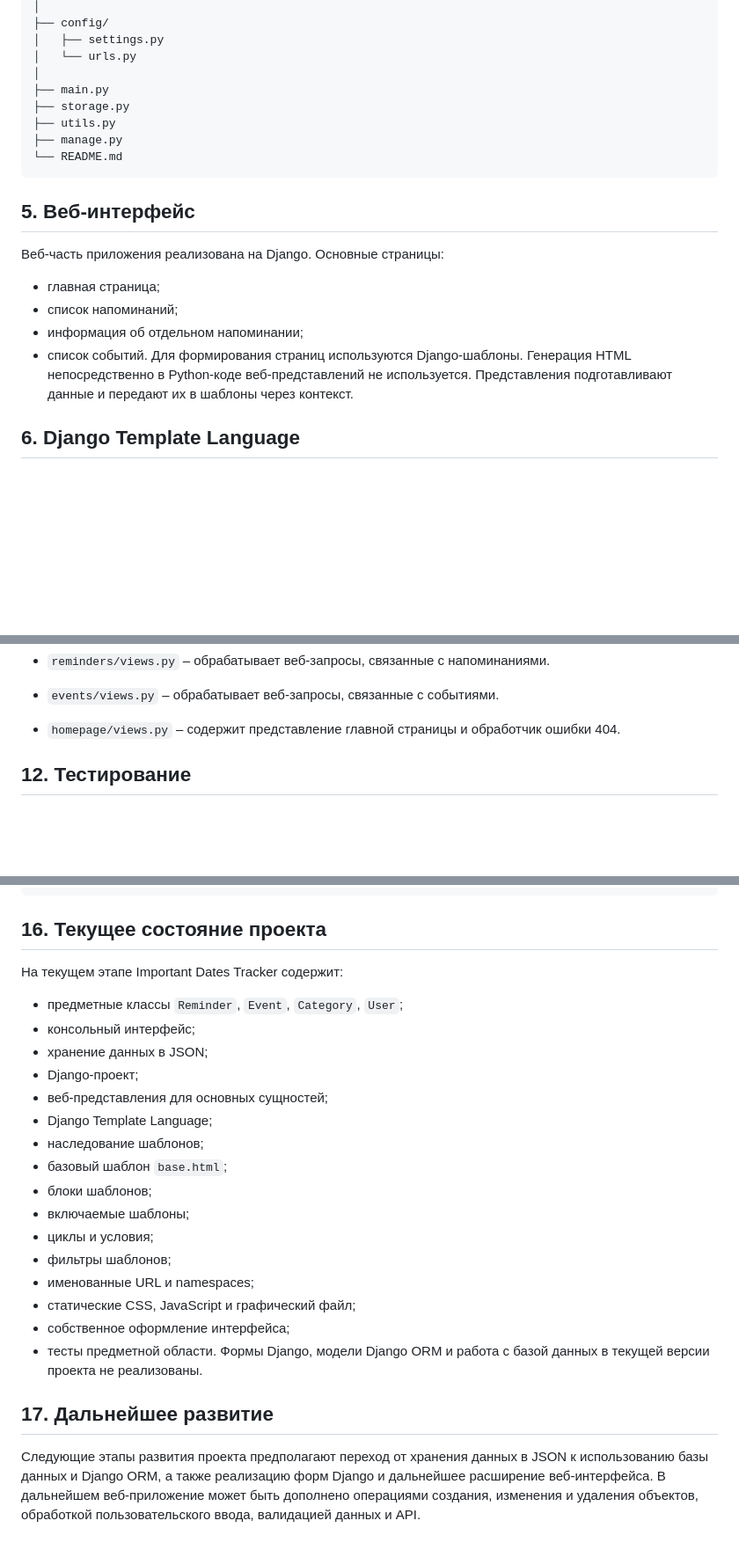
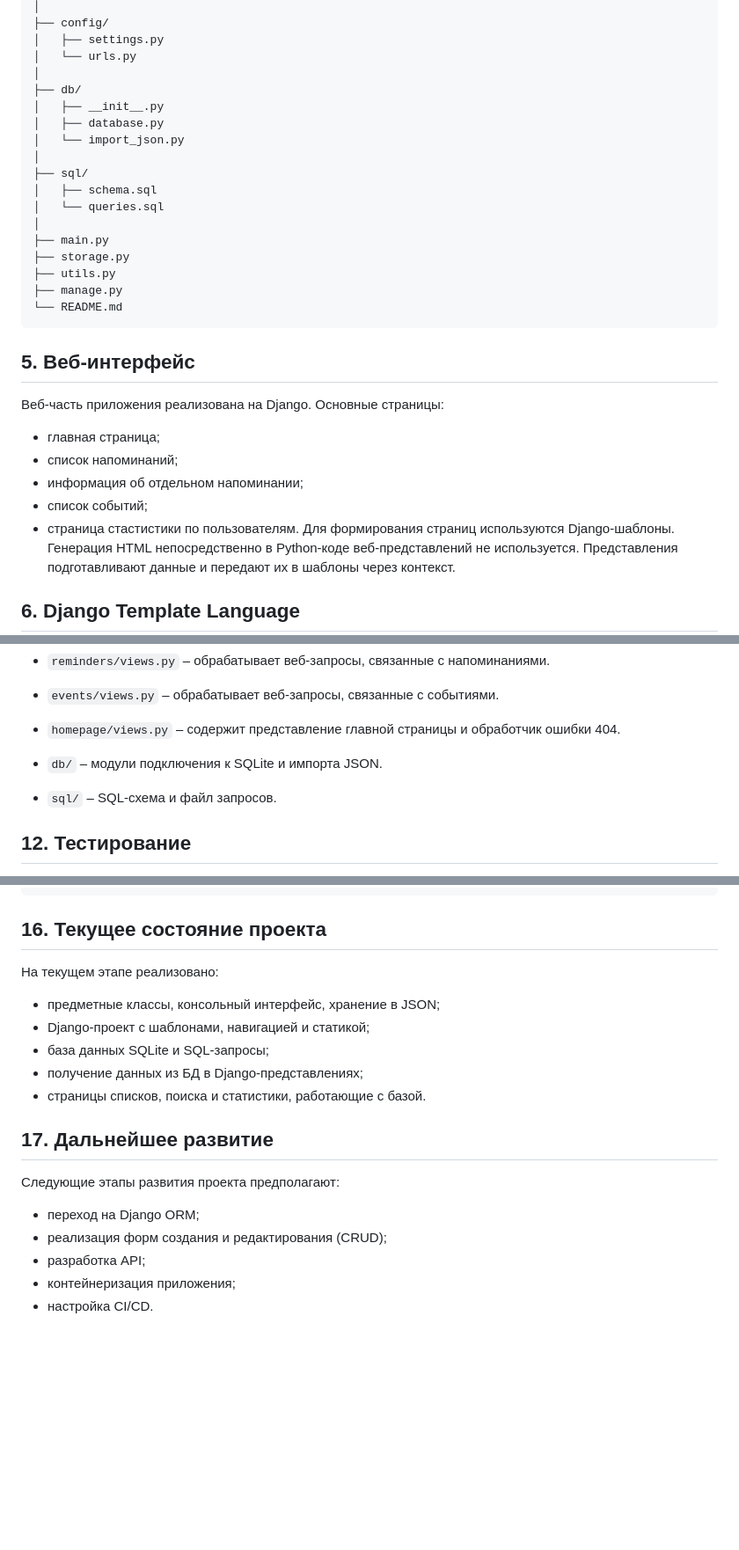
Before and after one commit to 6vi6-vi/important-dates-tracker, a Markdown page: README.md, 3 parts joined by grey strips. Shown at 88% size. GitHub-like rendering; blank space fills up the shorter version.

````diff
--- a/README.md
+++ b/README.md
@@ -96,6 +97,15 @@ important-dates-tracker/
 │   ├── settings.py
 │   └── urls.py
 │
+├── db/
+│   ├── __init__.py
+│   ├── database.py
+│   └── import_json.py
+│
+├── sql/
+│   ├── schema.sql
+│   └── queries.sql
+│
 ├── main.py
 ├── storage.py
 ├── utils.py
@@ -109,7 +119,8 @@ important-dates-tracker/
 - главная страница;
 - список напоминаний;
 - информация об отдельном напоминании;
-- список событий.
+- список событий;
+- страница стастистики по пользователям.
 Для формирования страниц используются Django-шаблоны.
 Генерация HTML непосредственно в Python-коде веб-представлений не используется.
 Представления подготавливают данные и передают их в шаблоны через контекст.
@@ -214,6 +274,10 @@ Django ORM на текущем этапе не используется.
 - `events/views.py` – обрабатывает веб-запросы, связанные с событиями.
 
 - `homepage/views.py` – содержит представление главной страницы и обработчик ошибки 404.
+
+- `db/` – модули подключения к SQLite и импорта JSON.
+
+- `sql/` – SQL-схема и файл запросов.
 
 ## 12. Тестирование
 В каталоге `tests/` находятся тесты основных классов предметной области.
@@ -242,25 +306,17 @@ git commit -m "PR6: Перевод веб-интерфейса на Django Templ
 ```
 
 ## 16. Текущее состояние проекта
-На текущем этапе Important Dates Tracker содержит:
-- предметные классы `Reminder`, `Event`, `Category`, `User`;
-- консольный интерфейс;
-- хранение данных в JSON;
-- Django-проект;
-- веб-представления для основных сущностей;
-- Django Template Language;
-- наследование шаблонов;
-- базовый шаблон `base.html`;
-- блоки шаблонов;
-- включаемые шаблоны;
-- циклы и условия;
-- фильтры шаблонов;
-- именованные URL и namespaces;
-- статические CSS, JavaScript и графический файл;
-- собственное оформление интерфейса;
-- тесты предметной области.
-Формы Django, модели Django ORM и работа с базой данных в текущей версии проекта не реализованы.
+На текущем этапе реализовано:
+- предметные классы, консольный интерфейс, хранение в JSON;
+- Django-проект с шаблонами, навигацией и статикой;
+- база данных SQLite и SQL-запросы;
+- получение данных из БД в Django-представлениях;
+- страницы списков, поиска и статистики, работающие с базой.
 
 ## 17. Дальнейшее развитие
-Следующие этапы развития проекта предполагают переход от хранения данных в JSON к использованию базы данных и Django ORM, а также реализацию форм Django и дальнейшее расширение веб-интерфейса.
-В дальнейшем веб-приложение может быть дополнено операциями создания, изменения и удаления объектов, обработкой пользовательского ввода, валидацией данных и API.
+Следующие этапы развития проекта предполагают:
+- переход на Django ORM;
+- реализация форм создания и редактирования (CRUD);
+- разработка API;
+- контейнеризация приложения;
+- настройка CI/CD.
````
Also changed, not shown: other parts of README.md (+57 -7 lines).
